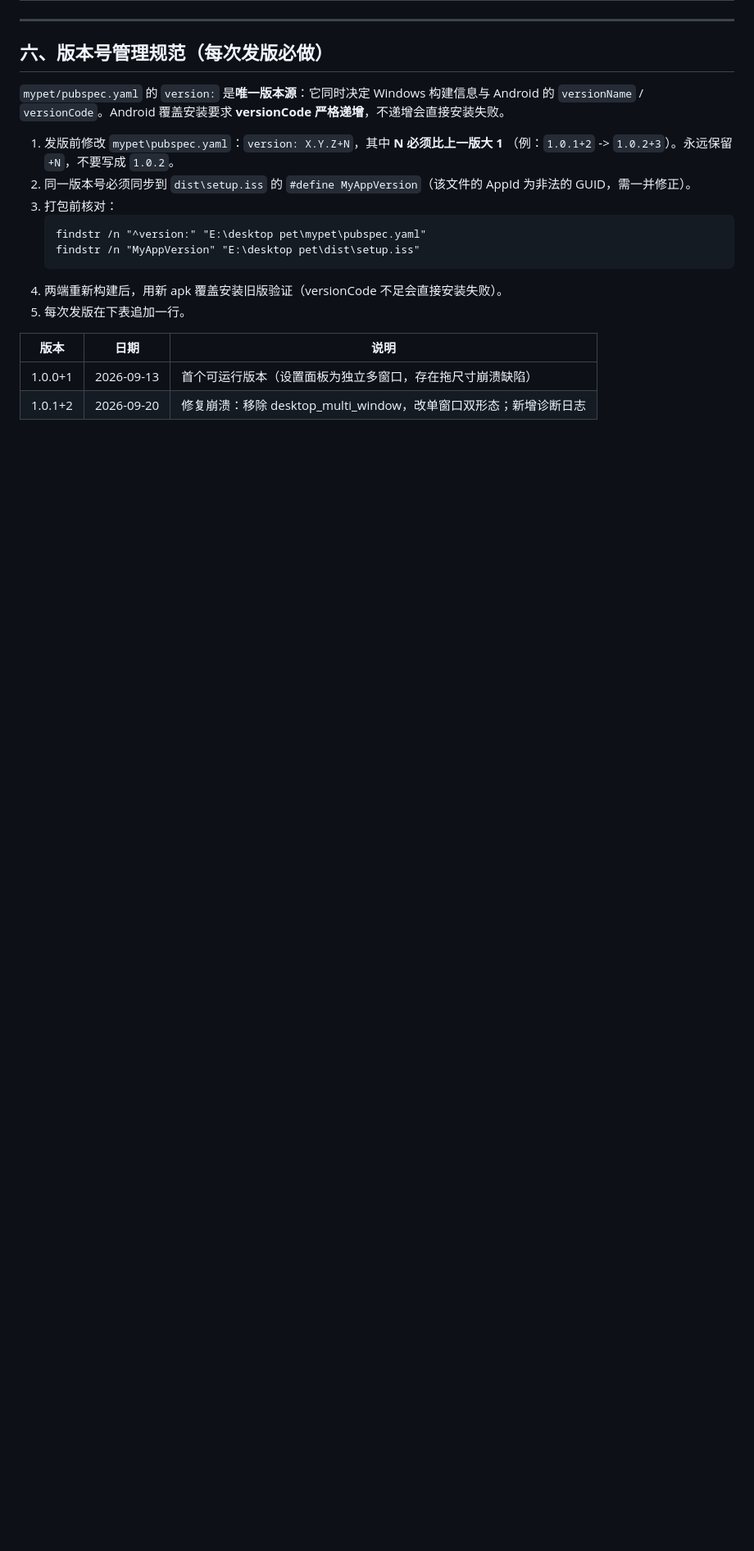
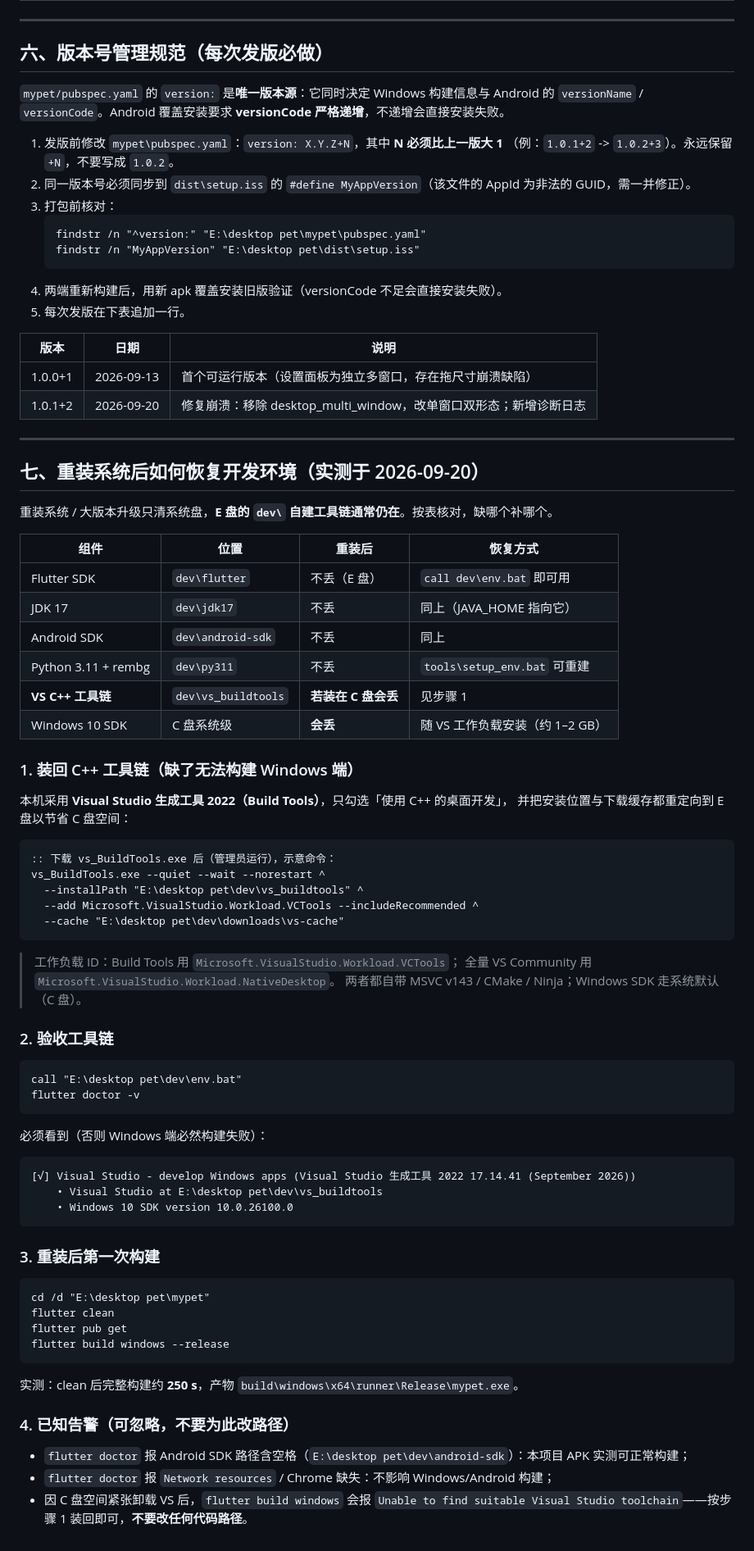
Before and after one commit to multipointloop/mypet, a Markdown page: docs/BUILD.md, the part around one of its changes. Shown at 82% size. Drawn GitHub-style; blank space fills up the shorter version.

Commit message:
docs(T6.1): 修正过期的环境说明，新增「重装系统后如何恢复开发环境」
- 环境一览：VS 行更正为 VS 2022 生成工具（dev\vs_buildtools，17.14.37710.0，仅 C++ 桌面开发），新增 Windows 10 SDK 行
- flutter doctor 期望值同步更新（VS 必须为 √）
- 新增 §七：组件丢失对照表、Build Tools 静默安装命令、验收输出、clean 后构建实测 250s、已知告警与「不要改代码路径」的结论

````diff
--- a/docs/BUILD.md
+++ b/docs/BUILD.md
@@ -144,3 +145,68 @@ adb install -r dist\MyPet.apk        &:: platform-tools 已在 dev\android-sdk
 |---|---|---|
 | 1.0.0+1 | 2026-09-13 | 首个可运行版本（设置面板为独立多窗口，存在拖尺寸崩溃缺陷） |
 | 1.0.1+2 | 2026-09-20 | 修复崩溃：移除 desktop_multi_window，改单窗口双形态；新增诊断日志 |
+
+
+---
+
+## 七、重装系统后如何恢复开发环境（实测于 2026-09-20）
+
+重装系统 / 大版本升级只清系统盘，**E 盘的 `dev\` 自建工具链通常仍在**。按表核对，缺哪个补哪个。
+
+| 组件 | 位置 | 重装后 | 恢复方式 |
+|---|---|---|---|
+| Flutter SDK | `dev\flutter` | 不丢（E 盘） | `call dev\env.bat` 即可用 |
+| JDK 17 | `dev\jdk17` | 不丢 | 同上（JAVA_HOME 指向它） |
+| Android SDK | `dev\android-sdk` | 不丢 | 同上 |
+| Python 3.11 + rembg | `dev\py311` | 不丢 | `tools\setup_env.bat` 可重建 |
+| **VS C++ 工具链** | `dev\vs_buildtools` | **若装在 C 盘会丢** | 见步骤 1 |
+| Windows 10 SDK | C 盘系统级 | **会丢** | 随 VS 工作负载安装（约 1–2 GB） |
+
+### 1. 装回 C++ 工具链（缺了无法构建 Windows 端）
+
+本机采用 **Visual Studio 生成工具 2022（Build Tools）**，只勾选「使用 C++ 的桌面开发」，
+并把安装位置与下载缓存都重定向到 E 盘以节省 C 盘空间：
+
+```bat
+:: 下载 vs_BuildTools.exe 后（管理员运行），示意命令：
+vs_BuildTools.exe --quiet --wait --norestart ^
+  --installPath "E:\desktop pet\dev\vs_buildtools" ^
+  --add Microsoft.VisualStudio.Workload.VCTools --includeRecommended ^
+  --cache "E:\desktop pet\dev\downloads\vs-cache"
+```
+
+> 工作负载 ID：Build Tools 用 `Microsoft.VisualStudio.Workload.VCTools`；
+> 全量 VS Community 用 `Microsoft.VisualStudio.Workload.NativeDesktop`。
+> 两者都自带 MSVC v143 / CMake / Ninja；Windows SDK 走系统默认（C 盘）。
+
+### 2. 验收工具链
+
+```bat
+call "E:\desktop pet\dev\env.bat"
+flutter doctor -v
+```
+
+必须看到（否则 Windows 端必然构建失败）：
+
+```
+[√] Visual Studio - develop Windows apps (Visual Studio 生成工具 2022 17.14.41 (September 2026))
+    • Visual Studio at E:\desktop pet\dev\vs_buildtools
+    • Windows 10 SDK version 10.0.26100.0
+```
+
+### 3. 重装后第一次构建
+
+```bat
+cd /d "E:\desktop pet\mypet"
+flutter clean
+flutter pub get
+flutter build windows --release
+```
+
+实测：clean 后完整构建约 **250 s**，产物 `build\windows\x64\runner\Release\mypet.exe`。
+
+### 4. 已知告警（可忽略，不要为此改路径）
+
+- `flutter doctor` 报 Android SDK 路径含空格（`E:\desktop pet\dev\android-sdk`）：本项目 APK 实测可正常构建；
+- `flutter doctor` 报 `Network resources` / Chrome 缺失：不影响 Windows/Android 构建；
+- 因 C 盘空间紧张卸载 VS 后，`flutter build windows` 会报 `Unable to find suitable Visual Studio toolchain`——按步骤 1 装回即可，**不要改任何代码路径**。
````
Also changed, not shown: other parts of docs/BUILD.md (+3 -2 lines).
